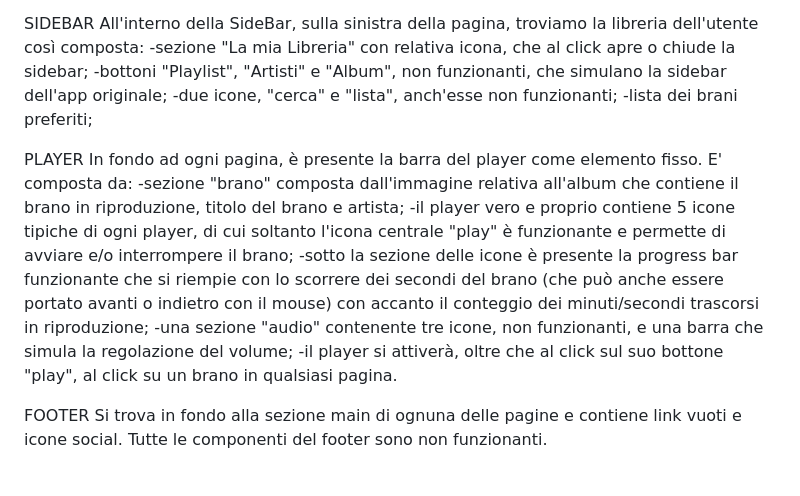
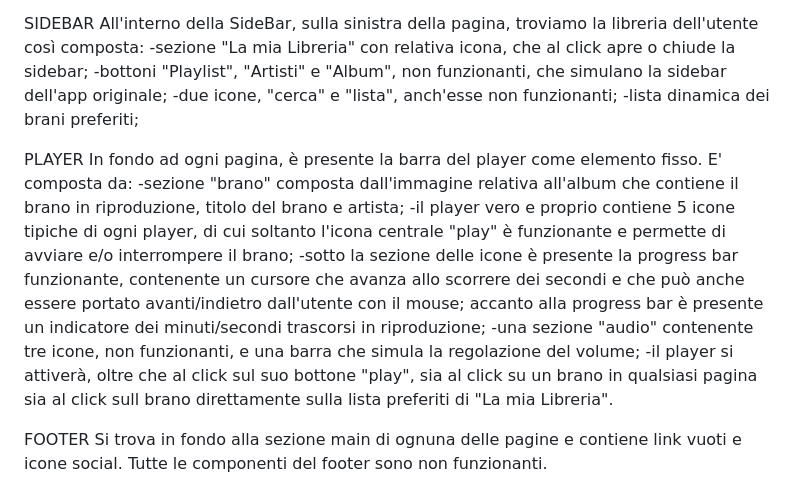
Before and after one commit to Friedrich3/BW2-G7, a Markdown page: README.md, the part around the change. GitHub-like rendering.

```diff
--- a/README.md
+++ b/README.md
@@ -25,15 +25,15 @@ All'interno della SideBar, sulla sinistra della pagina, troviamo la libreria del
 -sezione "La mia Libreria" con relativa icona, che al click apre o chiude la sidebar;
 -bottoni "Playlist", "Artisti" e "Album", non funzionanti, che simulano la sidebar dell'app originale;
 -due icone, "cerca" e "lista", anch'esse non funzionanti;
--lista dei brani preferiti;
+-lista dinamica dei brani preferiti;
 
 PLAYER
 In fondo ad ogni pagina, è presente la barra del player come elemento fisso. E' composta da:
 -sezione "brano" composta dall'immagine relativa all'album che contiene il brano in riproduzione, titolo del brano e artista;
 -il player vero e proprio contiene 5 icone tipiche di ogni player, di cui soltanto l'icona centrale "play" è funzionante e permette di avviare e/o interrompere il brano;
--sotto la sezione delle icone è presente la progress bar funzionante che si riempie con lo scorrere dei secondi del brano (che può anche essere portato avanti o indietro con il mouse) con accanto il conteggio dei minuti/secondi trascorsi in riproduzione;
+-sotto la sezione delle icone è presente la progress bar funzionante, contenente un cursore che avanza allo scorrere dei secondi e che può anche essere portato avanti/indietro dall'utente con il mouse; accanto alla progress bar è presente un indicatore dei minuti/secondi trascorsi in riproduzione;
 -una sezione "audio" contenente tre icone, non funzionanti, e una barra che simula la regolazione del volume;
--il player si attiverà, oltre che al click sul suo bottone "play", al click su un brano in qualsiasi pagina.
+-il player si attiverà, oltre che al click sul suo bottone "play", sia al click su un brano in qualsiasi pagina sia al click sull brano direttamente sulla lista preferiti di "La mia Libreria".
 
 FOOTER
 Si trova in fondo alla sezione main di ognuna delle pagine e contiene link vuoti e icone social. Tutte le componenti del footer sono non funzionanti.
```
